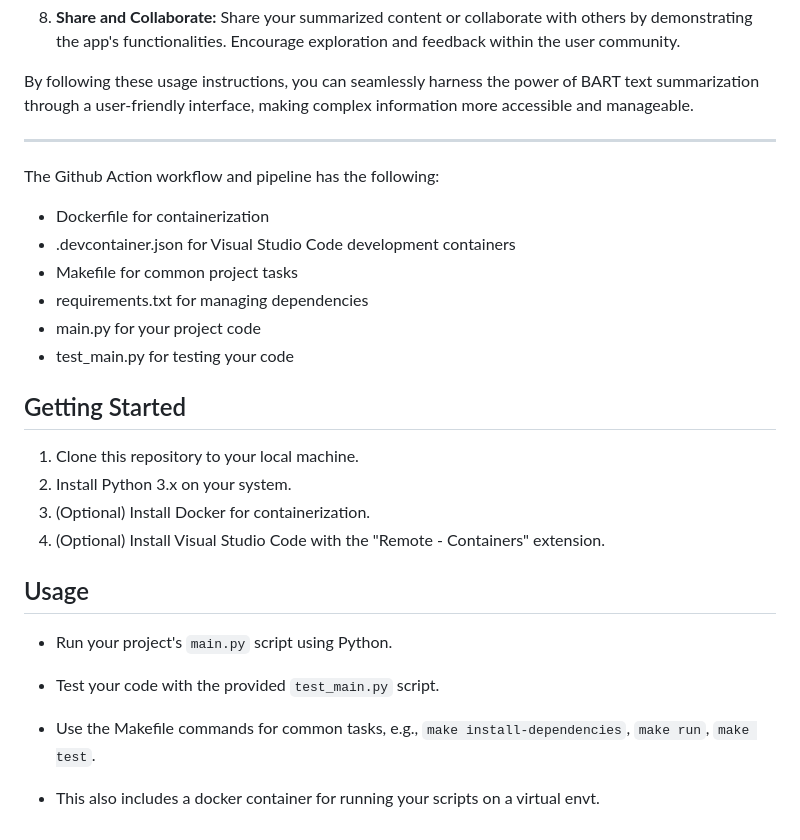
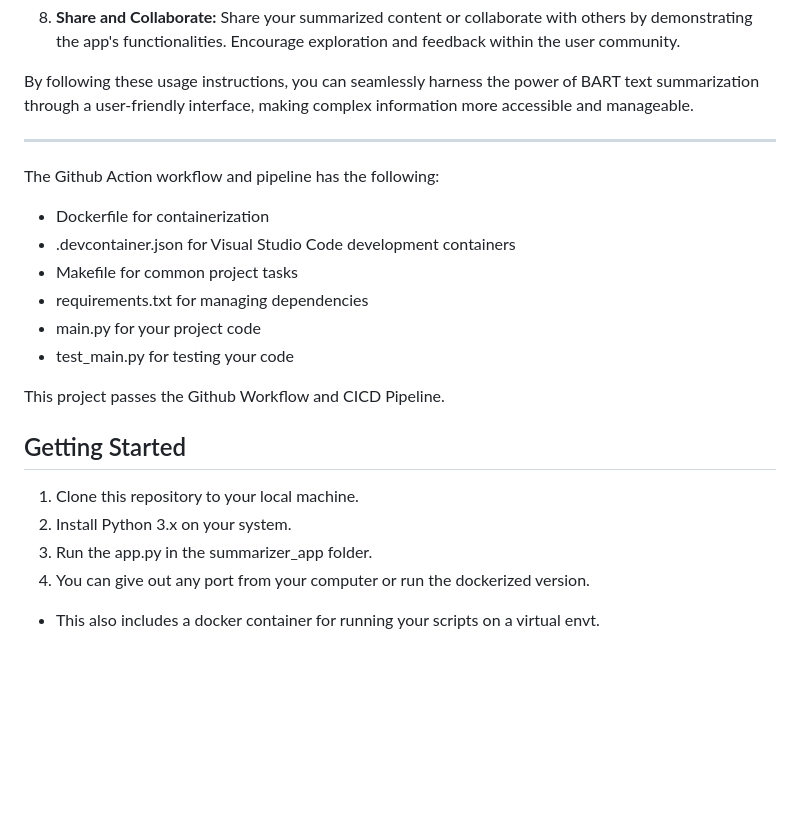
Before and after one commit to farazjawedd/Individual4_flask_app, a Markdown page: README.md, the part around the change. GitHub-like rendering; blank space fills up the shorter version.

```diff
--- a/README.md
+++ b/README.md
@@ -104,18 +104,6 @@ This auto-scaling Flask app simplifies text summarization using BART, providing
 By following these usage instructions, you can seamlessly harness the power of BART text summarization through a user-friendly interface, making complex information more accessible and manageable.
 
 
-
-
-
-
-
-
-
-
-
-
-
-
 -------------
 
 
@@ -128,17 +116,13 @@ The Github Action workflow and pipeline has the following:
 - main.py for your project code
 - test_main.py for testing your code
 
+This project passes the Github Workflow and CICD Pipeline.
+
 ## Getting Started
 
 1. Clone this repository to your local machine.
 2. Install Python 3.x on your system.
-3. (Optional) Install Docker for containerization.
-4. (Optional) Install Visual Studio Code with the "Remote - Containers" extension.
-
-## Usage
-
-- Run your project's `main.py` script using Python.
-- Test your code with the provided `test_main.py` script.
-- Use the Makefile commands for common tasks, e.g., `make install-dependencies`, `make run`, `make test`.
+3. Run the app.py in the summarizer_app folder.
+4. You can give out any port from your computer or run the dockerized version.
 
 - This also includes a docker container for running your scripts on a virtual envt.
```
